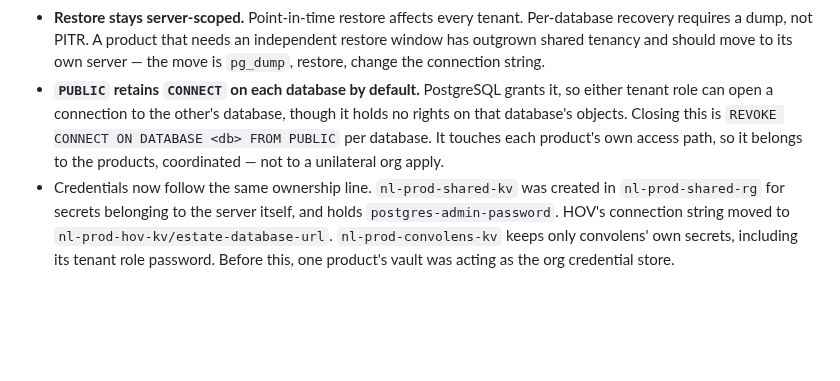
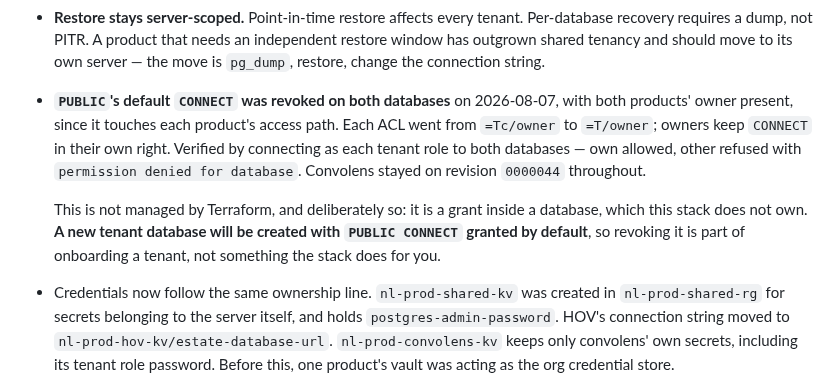
Before and after one commit to neuralliquid/neuralliquid-org, a Markdown page: docs/adr/0002-shared-data-plane-ownership.md, the part around the change. Drawn GitHub-style; blank space fills up the shorter version.

Commit message:
Revoke PUBLIC CONNECT on both tenant databases
PostgreSQL grants CONNECT to PUBLIC on every database, so until now either tenant
role could open a connection to the other's database. It held no rights on the
objects there, but it could confirm the database existed and reach the point of
authenticating against it — a weaker boundary than "one database and one scoped
role each" implies.

REVOKE CONNECT ON DATABASE <db> FROM PUBLIC was run for houseofveritas and
convolens. Each ACL moved from =Tc/owner to =T/owner; owners keep CONNECT in
their own right, so nothing legitimate lost access.

Verified rather than assumed: connecting as each tenant role to both databases
gives own-database allowed, other-database refused with "permission denied for
database". Convolens stayed on revision 0000044 and the site kept serving 200
throughout. Access used a temporary firewall rule for one address, removed after;
the server permits only allow-azure-services again.

This is deliberately not in Terraform — it is a grant inside a database, which
this stack does not own. The consequence is that a new tenant database arrives
with PUBLIC CONNECT granted, so revoking it is step 3 of the tenant onboarding
sequence now written into the stack README rather than something the stack
handles.

Co-Authored-By: Claude Opus 5 <noreply@anthropic.com>

```diff
--- a/docs/adr/0002-shared-data-plane-ownership.md
+++ b/docs/adr/0002-shared-data-plane-ownership.md
@@ -71,12 +71,17 @@ simply switched off in favour of shared tenancy.
   Per-database recovery requires a dump, not PITR. A product that needs an
   independent restore window has outgrown shared tenancy and should move to its
   own server — the move is `pg_dump`, restore, change the connection string.
-- **`PUBLIC` retains `CONNECT` on each database by default.** PostgreSQL grants
-  it, so either tenant role can open a connection to the other's database,
-  though it holds no rights on that database's objects. Closing this is
-  `REVOKE CONNECT ON DATABASE <db> FROM PUBLIC` per database. It touches each
-  product's own access path, so it belongs to the products, coordinated — not to
-  a unilateral org apply.
+- **`PUBLIC`'s default `CONNECT` was revoked on both databases** on 2026-08-07,
+  with both products' owner present, since it touches each product's access path.
+  Each ACL went from `=Tc/owner` to `=T/owner`; owners keep `CONNECT` in their
+  own right. Verified by connecting as each tenant role to both databases — own
+  allowed, other refused with `permission denied for database`. Convolens stayed
+  on revision `0000044` throughout.
+
+  This is not managed by Terraform, and deliberately so: it is a grant inside a
+  database, which this stack does not own. **A new tenant database will be
+  created with `PUBLIC CONNECT` granted by default**, so revoking it is part of
+  onboarding a tenant, not something the stack does for you.
 - Credentials now follow the same ownership line. `nl-prod-shared-kv` was created
   in `nl-prod-shared-rg` for secrets belonging to the server itself, and holds
   `postgres-admin-password`. HOV's connection string moved to
```
Also changed, not shown: docs/plans/terraform-control-plane-phases.md (+3 -1 lines), 1 other file.
